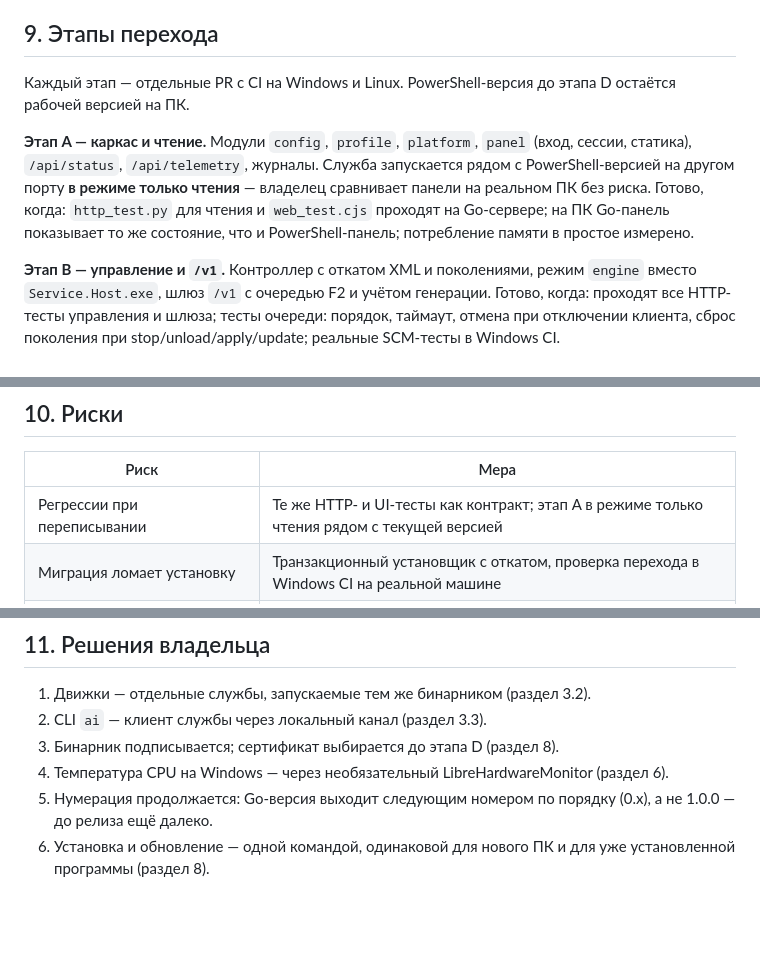
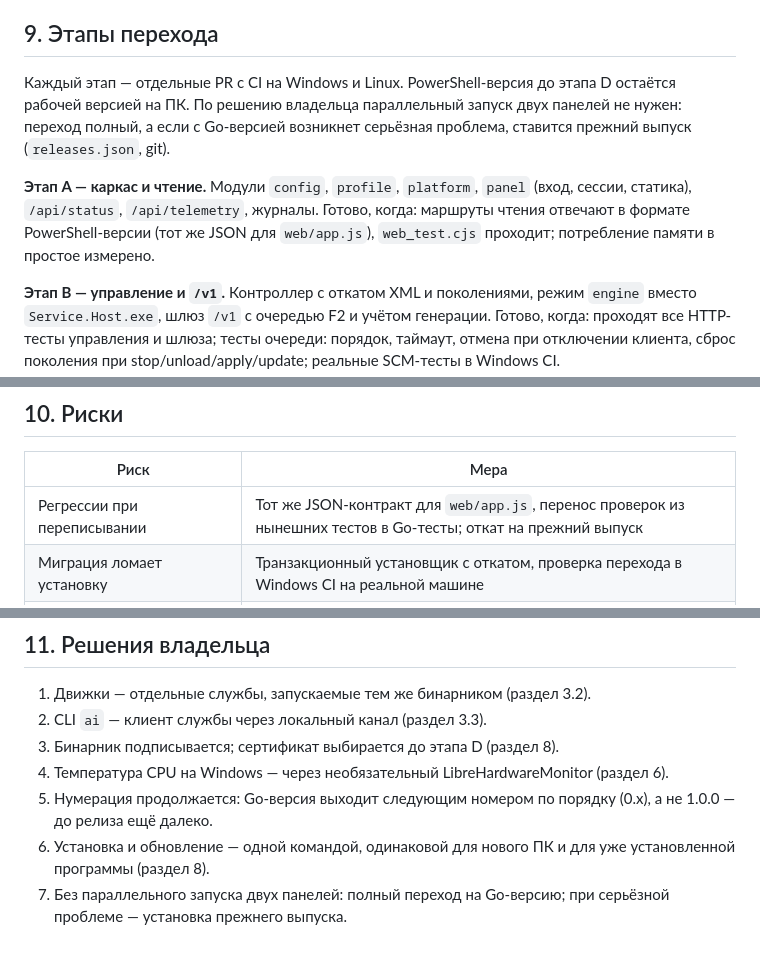
Before and after one commit to aafnx/omnibox-ai, a Markdown page: docs/architecture-go.md, 3 parts joined by grey strips. Rendered like a GitHub page; blank space fills up the shorter version.

Commit message:
docs: full switch to the Go version without running both panels
Owner's decision: no side-by-side preview stage; the Go version replaces
the PowerShell one completely, and a previous release is the fallback.

Co-Authored-By: Claude Opus 5.5 <noreply@anthropic.com>
Claude-Session: https://claude.ai/code/session_01XzdzaJiU1v9fhLy4mUMKTP

```diff
--- a/docs/architecture-go.md
+++ b/docs/architecture-go.md
@@ -145,10 +145,10 @@ PowerShell-версия (`src/`, `install.ps1`, `dist/`) остаётся в р
 
 ## 9. Этапы перехода
 
-Каждый этап — отдельные PR с CI на Windows и Linux. PowerShell-версия до этапа D остаётся рабочей версией на ПК.
+Каждый этап — отдельные PR с CI на Windows и Linux. PowerShell-версия до этапа D остаётся рабочей версией на ПК. По решению владельца параллельный запуск двух панелей не нужен: переход полный, а если с Go-версией возникнет серьёзная проблема, ставится прежний выпуск (`releases.json`, git).
 
-**Этап A — каркас и чтение.** Модули `config`, `profile`, `platform`, `panel` (вход, сессии, статика), `/api/status`, `/api/telemetry`, журналы. Служба запускается рядом с PowerShell-версией на другом порту **в режиме только чтения** — владелец сравнивает панели на реальном ПК без риска.
-Готово, когда: `http_test.py` для чтения и `web_test.cjs` проходят на Go-сервере; на ПК Go-панель показывает то же состояние, что и PowerShell-панель; потребление памяти в простое измерено.
+**Этап A — каркас и чтение.** Модули `config`, `profile`, `platform`, `panel` (вход, сессии, статика), `/api/status`, `/api/telemetry`, журналы.
+Готово, когда: маршруты чтения отвечают в формате PowerShell-версии (тот же JSON для `web/app.js`), `web_test.cjs` проходит; потребление памяти в простое измерено.
 
 **Этап B — управление и `/v1`.** Контроллер с откатом XML и поколениями, режим `engine` вместо `Service.Host.exe`, шлюз `/v1` с очередью F2 и учётом генерации.
 Готово, когда: проходят все HTTP-тесты управления и шлюза; тесты очереди: порядок, таймаут, отмена при отключении клиента, сброс поколения при stop/unload/apply/update; реальные SCM-тесты в Windows CI.
@@ -168,7 +168,7 @@ PowerShell-версия (`src/`, `install.ps1`, `dist/`) остаётся в р
 
 | Риск | Мера |
 |---|---|
-| Регрессии при переписывании | Те же HTTP- и UI-тесты как контракт; этап A в режиме только чтения рядом с текущей версией |
+| Регрессии при переписывании | Тот же JSON-контракт для `web/app.js`, перенос проверок из нынешних тестов в Go-тесты; откат на прежний выпуск |
 | Миграция ломает установку | Транзакционный установщик с откатом, проверка перехода в Windows CI на реальной машине |
 | Неподписанный exe и антивирусы | Подпись кода (решение владельца), сборка без упаковщиков |
 | Параллельная поддержка двух версий | PowerShell-версия — только исправления ошибок, новые возможности — только в Go |
@@ -182,3 +182,4 @@ PowerShell-версия (`src/`, `install.ps1`, `dist/`) остаётся в р
 4. Температура CPU на Windows — через необязательный LibreHardwareMonitor (раздел 6).
 5. Нумерация продолжается: Go-версия выходит следующим номером по порядку (0.x), а не 1.0.0 — до релиза ещё далеко.
 6. Установка и обновление — одной командой, одинаковой для нового ПК и для уже установленной программы (раздел 8).
+7. Без параллельного запуска двух панелей: полный переход на Go-версию; при серьёзной проблеме — установка прежнего выпуска.
```
Also changed, not shown: docs/roadmap.md (+1 -1 lines).
